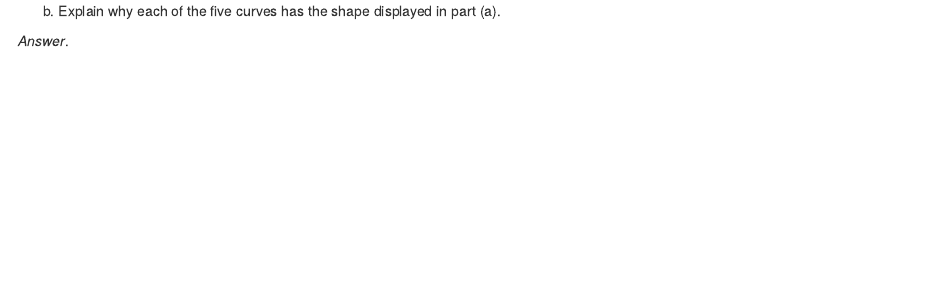
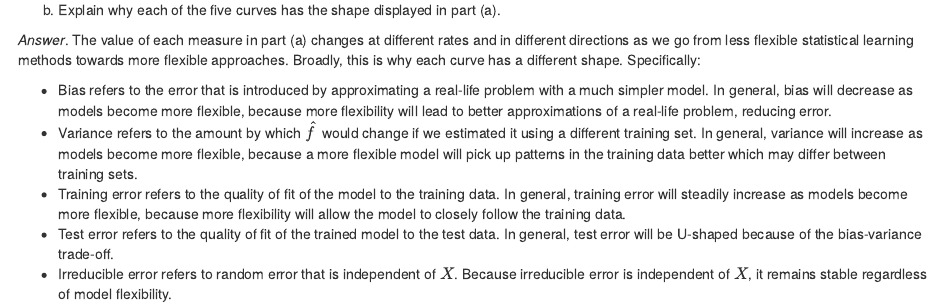
Before and after one commit to tidytales/an-introduction-to-statistical-learning, an R Markdown document (02-statistical-learning.Rmd): the page in a window 1100 px wide, from 3390 px down before the commit and from 4090 px down after it, so that both start at the same text. Rendered offline with R 4.5, knitr and Pandoc, with nearby package versions; drawn as R Markdown's standard HTML page in place of the format the file asks for.

Commit message:
complete Q3

```diff
--- a/02-statistical-learning.Rmd
+++ b/02-statistical-learning.Rmd
@@ -158,4 +164,10 @@ We now revisit the bias-variance decomposition.
 (b) Explain why each of the five curves has the shape displayed in part (a).
 
-*Answer*.
+*Answer*. The value of each measure in part (a) changes at different rates and in different directions as we go from less flexible statistical learning methods towards more flexible approaches. Broadly, this is why each curve has a different shape. Specifically:
+
+- Bias refers to the error that is introduced by approximating a real-life problem with a much simpler model. In general, bias will decrease as models become more flexible, because more flexibility will lead to better approximations of a real-life problem, reducing error.
+- Variance refers to the amount by which $\hat f$ would change if we estimated it using a different training set. In general, variance will increase as models become more flexible, because a more flexible model will pick up patterns in the training data better which may differ between training sets.
+- Training error refers to the quality of fit of the model to the training data. In general, training error will steadily increase as models become more flexible, because more flexibility will allow the model to closely follow the training data.
+- Test error refers to the quality of fit of the trained model to the test data. In general, test error will be U-shaped because of the bias-variance trade-off.
+- Irreducible error refers to random error that is independent of $X$. Because irreducible error is independent of $X$, it remains stable regardless of model flexibility.
 :::
```
Also changed, not shown: _common.R (+3 -0 lines), inst/images/chapter-02_exercise-3a.png (added), 02-statistical-learning.Rmd (6 more changed lines), 6 other files.
